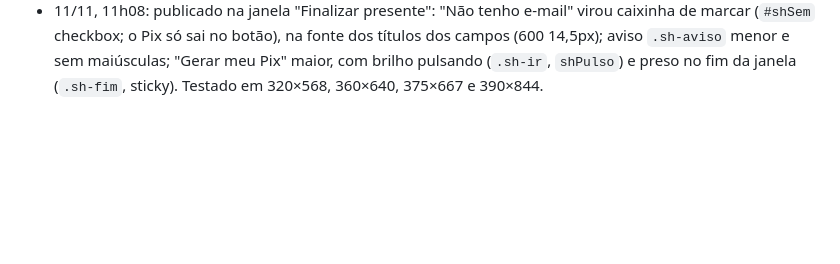
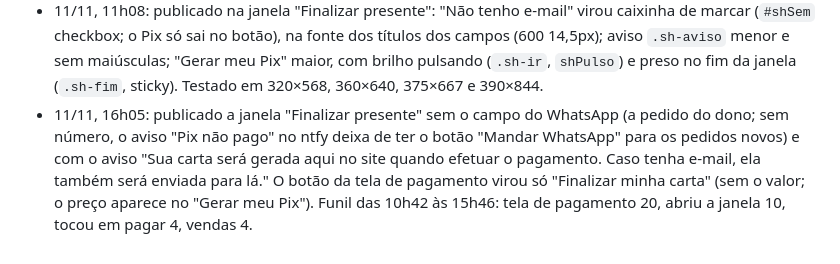
Before and after one commit to gustbeni/carta-com-proposito, a Markdown page: CLAUDE.md, the part around the change. Drawn GitHub-style; blank space fills up the shorter version.

Commit message:
Publica janela sem WhatsApp, aviso do e-mail e Finalizar minha carta sem valor
Co-Authored-By: Claude Opus 5.5 <noreply@anthropic.com>
Claude-Session: https://claude.ai/code/session_01LYePSzb7HMuQM6BRFnq8LY

```diff
--- a/CLAUDE.md
+++ b/CLAUDE.md
@@ -188,3 +188,4 @@ Abra o `public/index.html` gerado no navegador e use "Ver prévia carta Premium"
 - 11/11, 9h45: publicado o botão dos adicionais só "Continuar" (sem o valor; o total aparece na carta pronta e no pagamento).
 - 11/11, 10h42: o dono disse que 6 das visitas do funil entre 9h25 e 10h31 foram testes dele (inclui as 3 aberturas da janela e o toque no cartão às 9h26). Até 10h42 não havia dado real de cliente na janela nova.
 - 11/11, 11h08: publicado na janela "Finalizar presente": "Não tenho e-mail" virou caixinha de marcar (`#shSem` checkbox; o Pix só sai no botão), na fonte dos títulos dos campos (600 14,5px); aviso `.sh-aviso` menor e sem maiúsculas; "Gerar meu Pix" maior, com brilho pulsando (`.sh-ir`, `shPulso`) e preso no fim da janela (`.sh-fim`, sticky). Testado em 320×568, 360×640, 375×667 e 390×844.
+- 11/11, 16h05: publicado a janela "Finalizar presente" sem o campo do WhatsApp (a pedido do dono; sem número, o aviso "Pix não pago" no ntfy deixa de ter o botão "Mandar WhatsApp" para os pedidos novos) e com o aviso "Sua carta será gerada aqui no site quando efetuar o pagamento. Caso tenha e-mail, ela também será enviada para lá." O botão da tela de pagamento virou só "Finalizar minha carta" (sem o valor; o preço aparece no "Gerar meu Pix"). Funil das 10h42 às 15h46: tela de pagamento 20, abriu a janela 10, tocou em pagar 4, vendas 4.
```
